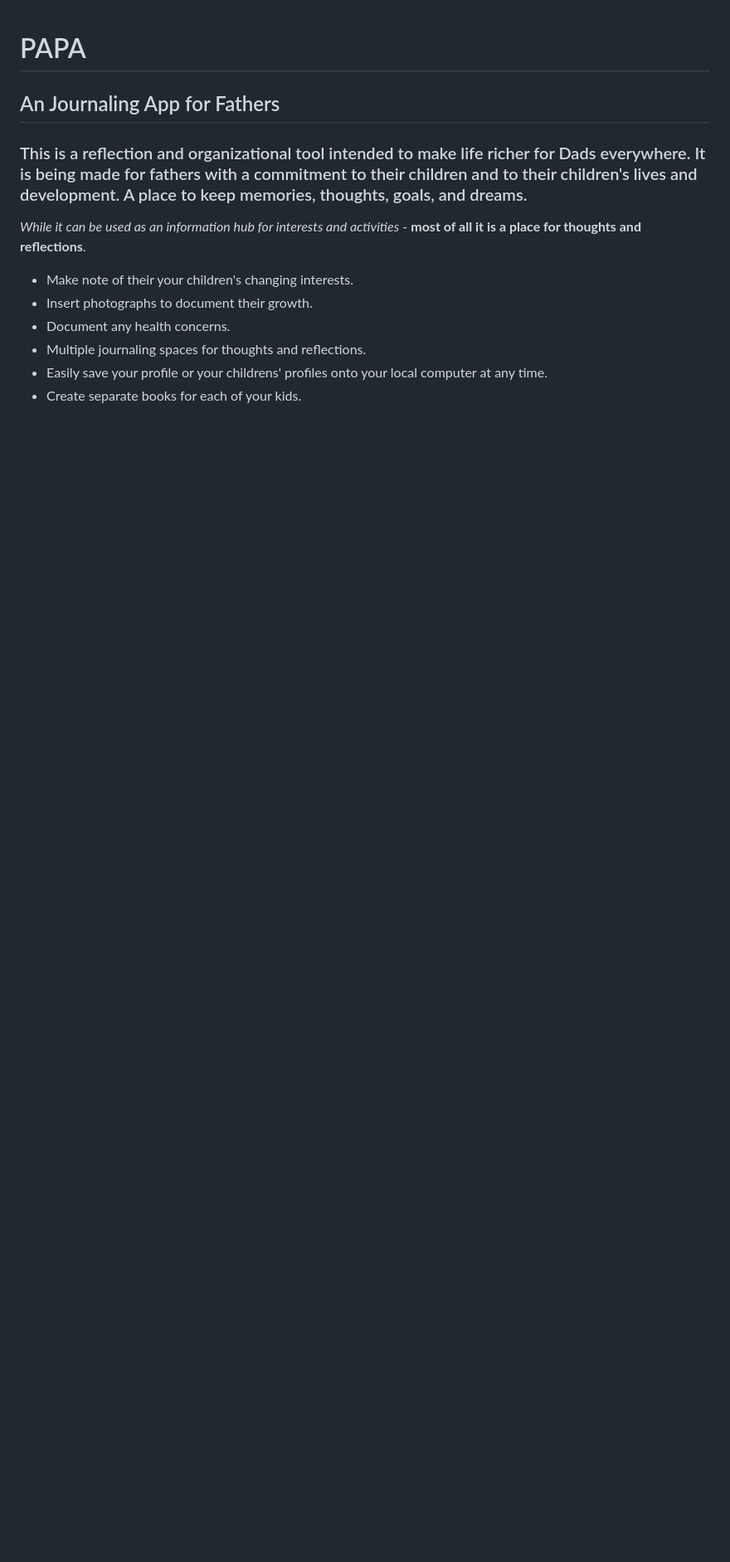
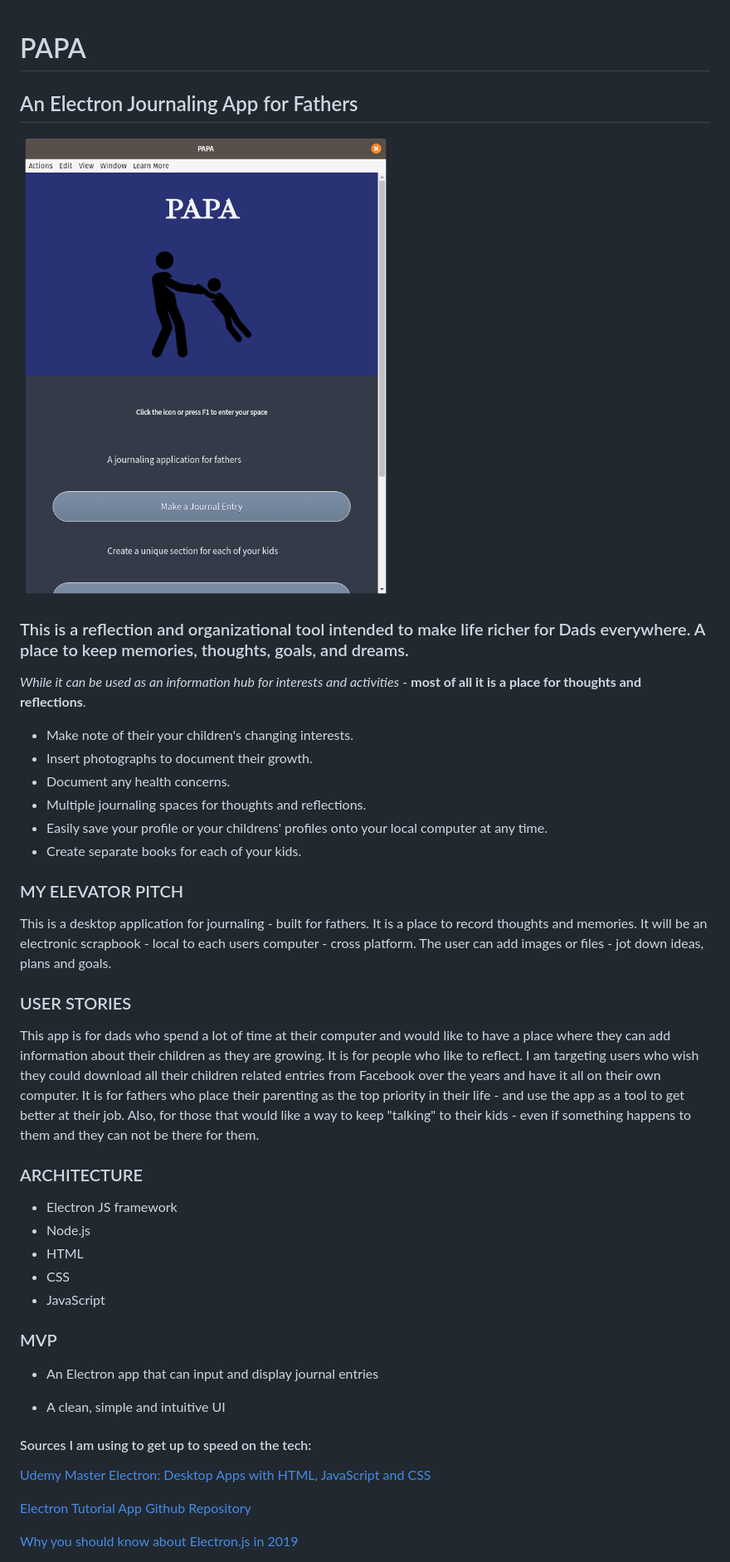
Before and after one commit to papadavis47/PAPA, a Markdown page: README.md, the part around the change printed below. Shown: that part at 83% size. Rendered like a GitHub page; pictures changed too: mdimages/ScreenshotPapa.png (added); blank space fills up the shorter version.

Commit message:
finished readme.md

```diff
--- a/README.md
+++ b/README.md
@@ -1,9 +1,11 @@
 # PAPA
 
-## An Journaling App for Fathers
+## An Electron Journaling App for Fathers
+
+![HomePageImage1](mdimages/ScreenshotPapa.png)
 
 
-### This is a reflection and organizational tool intended to make life richer for Dads everywhere. It is being made for fathers with a commitment to their children and to their children's lives and development. A place to keep memories, thoughts, goals, and dreams.
+### This is a reflection and organizational tool intended to make life richer for Dads everywhere. A place to keep memories, thoughts, goals, and dreams.
 
 *While it can be used as an information hub for interests and activities* - **most of all it is a place for thoughts and reflections**.
 
@@ -13,3 +15,35 @@
 * Multiple journaling spaces for thoughts and reflections.
 * Easily save your profile or your childrens' profiles onto your local computer at any time.
 * Create separate books for each of your kids.
+
+### MY ELEVATOR PITCH
+
+This is a desktop application for journaling - built for fathers. It is a place to record thoughts and memories. It will be an electronic scrapbook - local to each users computer - cross platform. The user can add images or files - jot down ideas, plans and goals.
+
+### USER STORIES
+
+This app is for dads who spend a lot of time at their computer and would like to have a place where they can add information about their children as they are growing. It is for people who like to reflect. I am targeting users who wish they could download all their children related entries from Facebook over the years and have it all on their own computer. It is for fathers who place their parenting as the top priority in their life - and use the app as a tool to get better at their job. Also, for those that would like a way to keep "talking" to their kids - even if something happens to them and they can not be there for them.
+
+### ARCHITECTURE
+
+* Electron JS framework
+* Node.js
+* HTML
+* CSS
+* JavaScript
+
+
+### MVP
+
+* An Electron app that can input and display journal entries
+
+* A clean, simple and intuitive UI
+
+#### Sources I am using to get up to speed on the tech:
+
+[Udemy Master Electron: Desktop Apps with HTML, JavaScript and CSS](https://www.udemy.com/course/master-electron/)
+
+[Electron Tutorial App Github Repository](https://github.com/crilleengvall/electron-tutorial-app)
+
+[Why you should know about Electron.js in 2019](https://dev.to/borrellidev/why-you-should-know-about-electron-js-in-2019-1f4m)
+
```
Also changed, not shown: other parts of README.md (+30 -0 lines).
